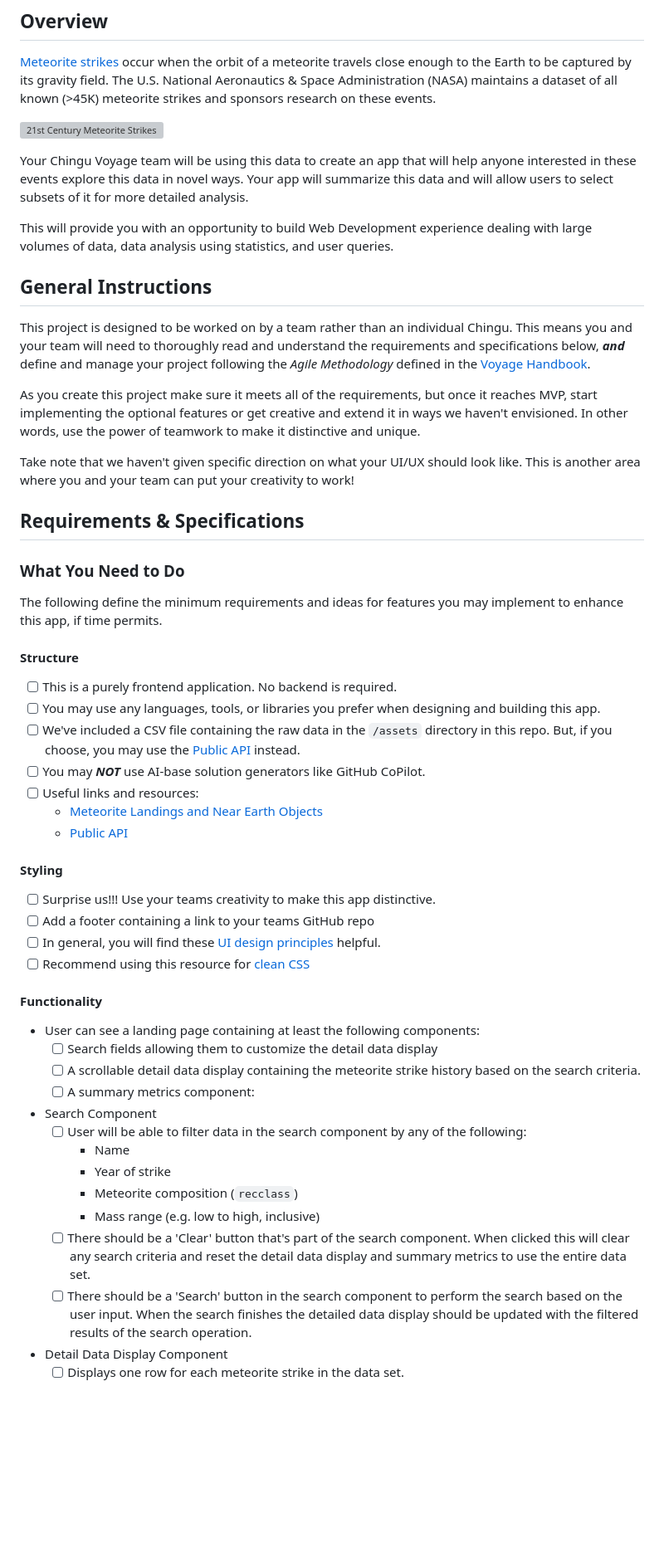
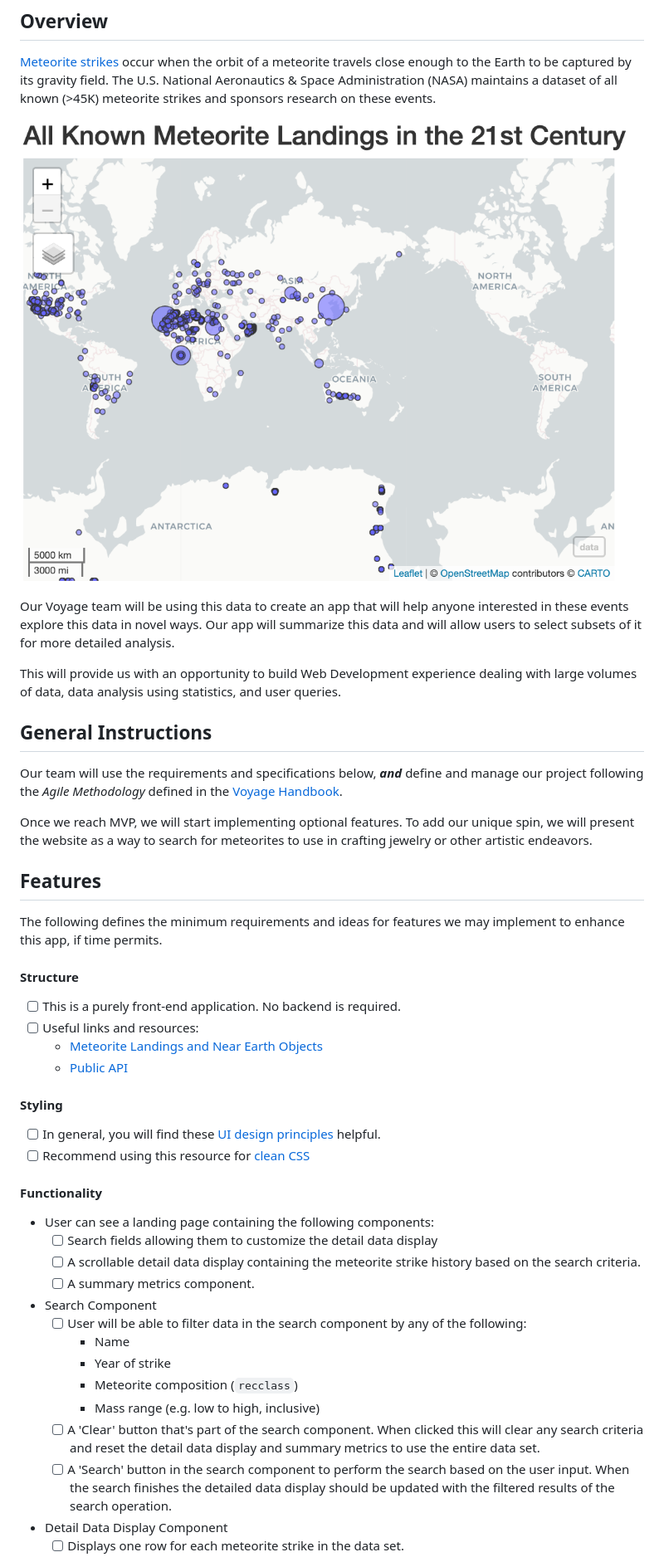
Before and after one commit to chingu-voyages/v45-tier1-team-08, a Markdown page: README.md, the part around the change printed below. Shown: that part at 83% size. GitHub-like rendering; blank space fills up the shorter version; grey boxes are pictures that could not be loaded.

Commit message:
Update README.md
Update README with more information

```diff
--- a/README.md
+++ b/README.md
@@ -16,64 +16,51 @@ The U.S. National Aeronautics & Space Administration
 (NASA) maintains a dataset of all known (>45K) meteorite strikes and sponsors research
 on these events.
 
-![21st Century Meteorite Strikes](./assets/21st_century_meteorite_strikes.png)
+![21st Century Meteorite Strikes](./Team_Docs/21st_century_meteorite_strikes.png)
 
-Your Chingu Voyage team will be using this data to create an app that will help
-anyone interested in these events explore this data in novel ways. Your app will
+Our Voyage team will be using this data to create an app that will help
+anyone interested in these events explore this data in novel ways. Our app will
 summarize this data and will allow users to select subsets of it for more
 detailed analysis.
 
-This will provide you with an opportunity to build Web Development experience
+This will provide us with an opportunity to build Web Development experience
 dealing with large volumes of data, data analysis using statistics, and user
 queries.
 
+
 ## General Instructions
 
-This project is designed to be worked on by a team rather than an individual
-Chingu. This means you and your team will need to thoroughly read and
-understand the requirements and specifications below, **_and_** define and
-manage your project following the _Agile Methodology_ defined in the
+Our team will use the requirements and specifications below, **_and_** define and
+manage our project following the _Agile Methodology_ defined in the
 [Voyage Handbook](https://chingucohorts.notion.site/Voyage-Guide-1e528dcbf1d241c9a93b4627f6f1c809).
 
-As you create this project make sure it meets all of the requirements, but once
-it reaches MVP, start implementing the optional features or get creative and
-extend it in ways we haven't envisioned. In other words, use the power of
-teamwork to make it distinctive and unique.
+Once we reach MVP, we will start implementing optional features. To add our unique spin,
+we will present the website as a way to search for meteorites to use in crafting
+jewelry or other artistic endeavors.
 
-Take note that we haven't given specific direction on what your UI/UX should
-look like. This is another area where you and your team can put your creativity
-to work!
+## Features
 
-## Requirements & Specifications
-
-### What You Need to Do
-
-The following define the minimum requirements and ideas for features you may
+The following defines the minimum requirements and ideas for features we may
 implement to enhance this app, if time permits.
 
 #### Structure
 
-- [ ] This is a purely frontend application. No backend is required.
-- [ ] You may use any languages, tools, or libraries you prefer when designing and building this app.
-- [ ] We've included a CSV file containing the raw data in the `/assets` directory in this repo. But, if you choose, you may use the [Public API](https://data.nasa.gov/resource/gh4g-9sfh.json) instead.
-- [ ] You may **_NOT_** use AI-base solution generators like GitHub CoPilot.
+- [ ] This is a purely front-end application. No backend is required.
 - [ ] Useful links and resources:
     - [Meteorite Landings and Near Earth Objects](https://rpubs.com/ag1712/1059267)
     - [Public API](https://data.nasa.gov/resource/gh4g-9sfh.json)
 
 #### Styling
 
-- [ ] Surprise us!!! Use your teams creativity to make this app distinctive.
-- [ ] Add a footer containing a link to your teams GitHub repo
 - [ ] In general, you will find these [UI design principles](https://www.justinmind.com/ui-design/principles) helpful.
 - [ ] Recommend using this resource for [clean CSS](https://www.devbridge.com/articles/implementing-clean-css-bem-method/)
 
 #### Functionality
 
--   User can see a landing page containing at least the following components:
+-   User can see a landing page containing the following components:
     - [ ] Search fields allowing them to customize the detail data display
     - [ ] A scrollable detail data display containing the meteorite strike history based on the search criteria.
-    - [ ] A summary metrics component:
+    - [ ] A summary metrics component.
 
 - Search Component
     - [ ] User will be able to filter data in the search component by any of the following:
@@ -81,8 +68,8 @@ implement to enhance this app, if time permits.
         - Year of strike
         - Meteorite composition (`recclass`)
         - Mass range (e.g. low to high, inclusive)
-    - [ ] There should be a 'Clear' button that's part of the search component. When clicked this will clear any search criteria and reset the detail data display and summary metrics to use the entire data set.
-    - [ ] There should be a 'Search' button in the search component to perform the search based on the user input. When the search finishes the detailed data display should be updated with the filtered results of the search operation.
+    - [ ] A 'Clear' button that's part of the search component. When clicked this will clear any search criteria and reset the detail data display and summary metrics to use the entire data set.
+    - [ ] A 'Search' button in the search component to perform the search based on the user input. When the search finishes the detailed data display should be updated with the filtered results of the search operation.
 
 - Detail Data Display Component
     - [ ] Displays one row for each meteorite strike in the data set.
```
Also changed, not shown: other parts of README.md (+10 -10 lines).
